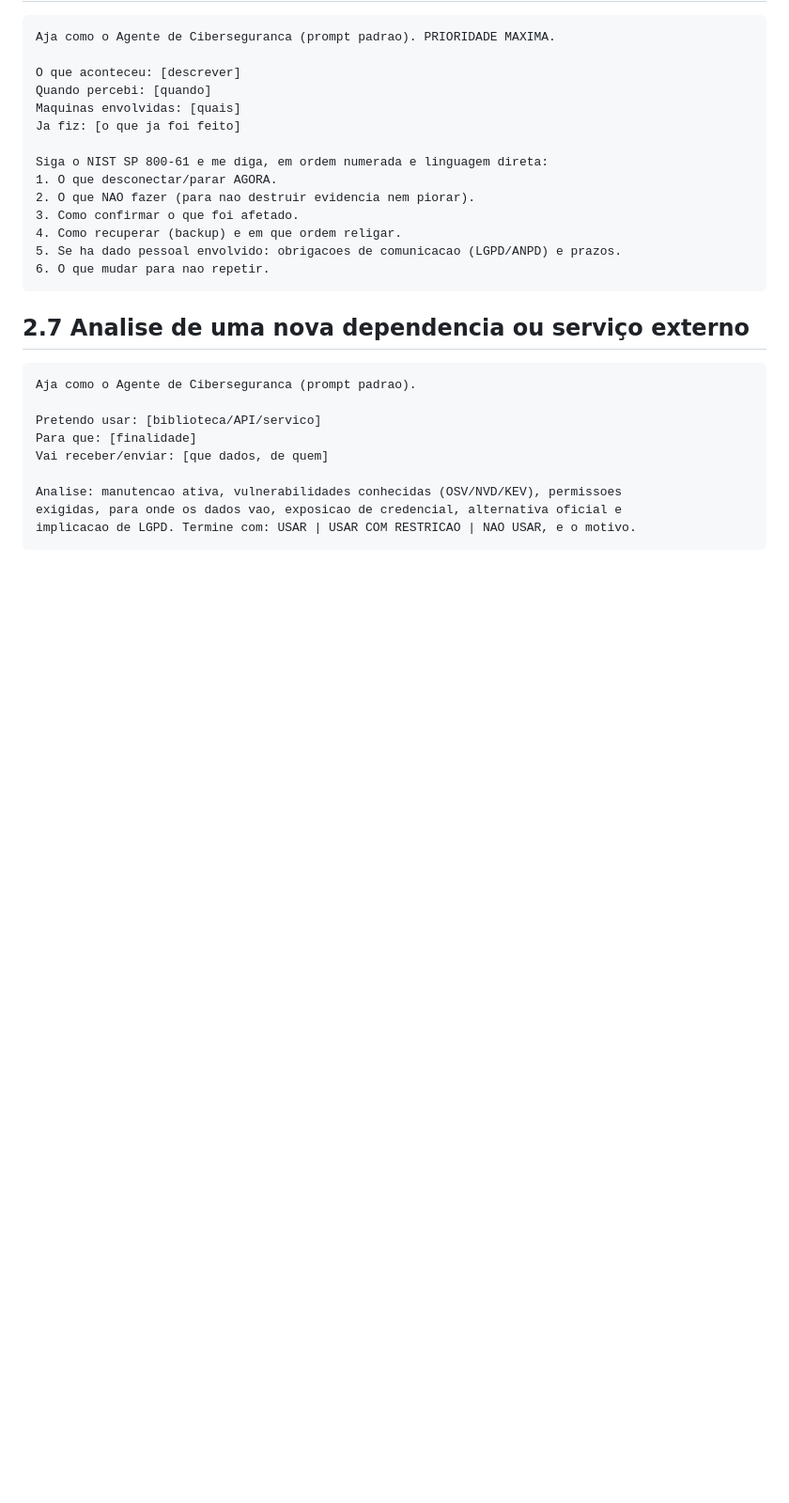
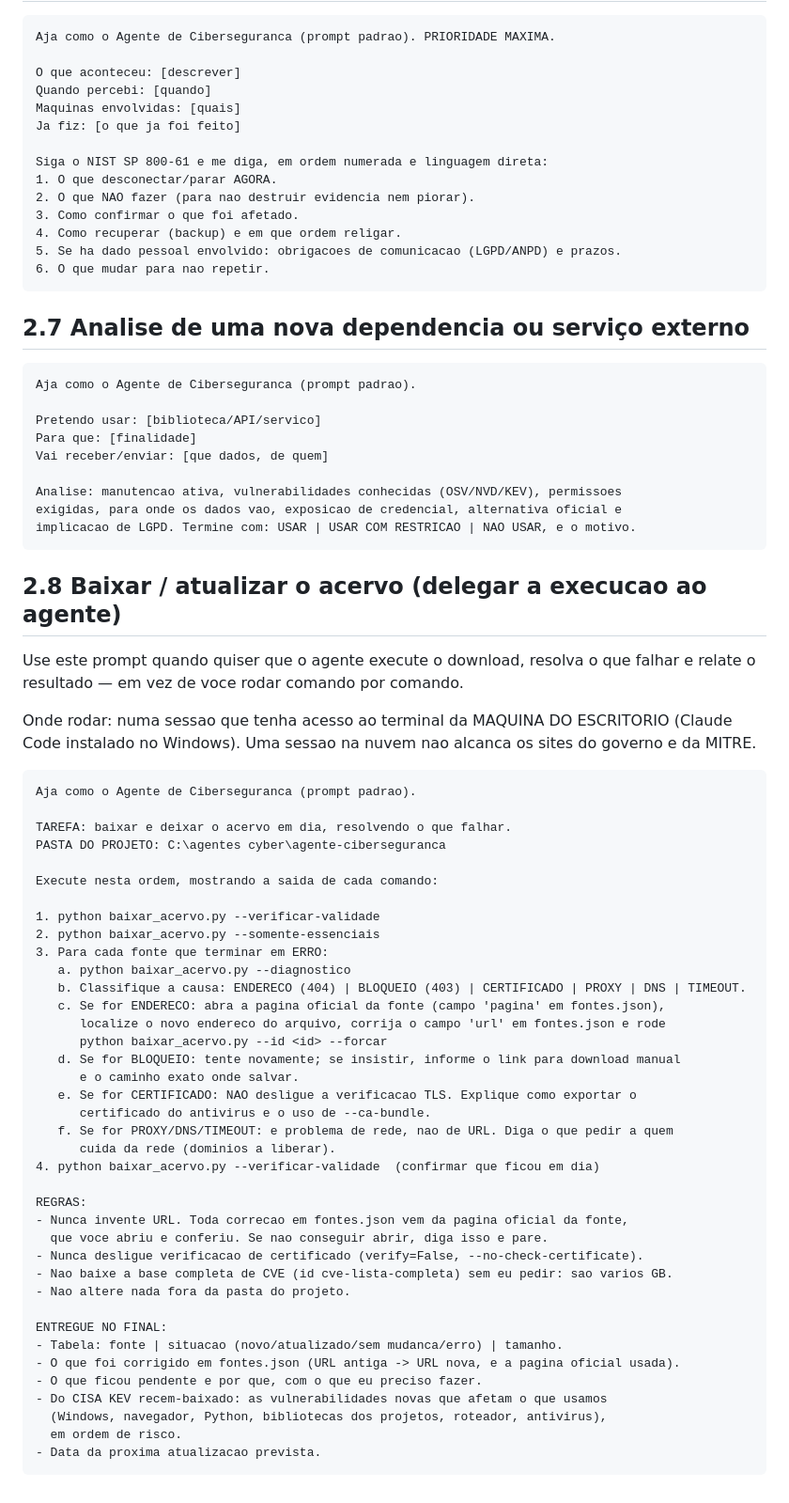
Before and after one commit to brunoaraujobg-pixel/mc, a Markdown page: agente-ciberseguranca/PROMPT-AGENTE.md, the part around the change. Shown at 94% size. GitHub-like rendering; blank space fills up the shorter version.

Commit message:
Acrescenta prompt para delegar o download do acervo ao agente
Novo prompt de execucao 2.8 em PROMPT-AGENTE.md: o agente roda o download,
diagnostica cada falha, corrige a URL em fontes.json a partir da pagina oficial
e entrega o relatorio. Inclui as travas de nunca inventar URL, nunca desligar
verificacao de certificado e nao baixar a base completa de CVE sem pedido, e
registra que a execucao precisa de terminal na maquina do escritorio.

Co-Authored-By: Claude Opus 5 <noreply@anthropic.com>
Claude-Session: https://claude.ai/code/session_01TCrWMAnjr7XSQKvs8EzK7X

````diff
--- a/agente-ciberseguranca/PROMPT-AGENTE.md
+++ b/agente-ciberseguranca/PROMPT-AGENTE.md
@@ -356,3 +356,53 @@ Analise: manutencao ativa, vulnerabilidades conhecidas (OSV/NVD/KEV), permissoes
 exigidas, para onde os dados vao, exposicao de credencial, alternativa oficial e
 implicacao de LGPD. Termine com: USAR | USAR COM RESTRICAO | NAO USAR, e o motivo.
 ```
+
+## 2.8 Baixar / atualizar o acervo (delegar a execucao ao agente)
+
+Use este prompt quando quiser que o agente execute o download, resolva o que falhar
+e relate o resultado — em vez de voce rodar comando por comando.
+
+Onde rodar: numa sessao que tenha acesso ao terminal da MAQUINA DO ESCRITORIO
+(Claude Code instalado no Windows). Uma sessao na nuvem nao alcanca os sites do
+governo e da MITRE.
+
+```
+Aja como o Agente de Ciberseguranca (prompt padrao).
+
+TAREFA: baixar e deixar o acervo em dia, resolvendo o que falhar.
+PASTA DO PROJETO: C:\agentes cyber\agente-ciberseguranca
+
+Execute nesta ordem, mostrando a saida de cada comando:
+
+1. python baixar_acervo.py --verificar-validade
+2. python baixar_acervo.py --somente-essenciais
+3. Para cada fonte que terminar em ERRO:
+   a. python baixar_acervo.py --diagnostico
+   b. Classifique a causa: ENDERECO (404) | BLOQUEIO (403) | CERTIFICADO | PROXY | DNS | TIMEOUT.
+   c. Se for ENDERECO: abra a pagina oficial da fonte (campo 'pagina' em fontes.json),
+      localize o novo endereco do arquivo, corrija o campo 'url' em fontes.json e rode
+      python baixar_acervo.py --id <id> --forcar
+   d. Se for BLOQUEIO: tente novamente; se insistir, informe o link para download manual
+      e o caminho exato onde salvar.
+   e. Se for CERTIFICADO: NAO desligue a verificacao TLS. Explique como exportar o
+      certificado do antivirus e o uso de --ca-bundle.
+   f. Se for PROXY/DNS/TIMEOUT: e problema de rede, nao de URL. Diga o que pedir a quem
+      cuida da rede (dominios a liberar).
+4. python baixar_acervo.py --verificar-validade  (confirmar que ficou em dia)
+
+REGRAS:
+- Nunca invente URL. Toda correcao em fontes.json vem da pagina oficial da fonte,
+  que voce abriu e conferiu. Se nao conseguir abrir, diga isso e pare.
+- Nunca desligue verificacao de certificado (verify=False, --no-check-certificate).
+- Nao baixe a base completa de CVE (id cve-lista-completa) sem eu pedir: sao varios GB.
+- Nao altere nada fora da pasta do projeto.
+
+ENTREGUE NO FINAL:
+- Tabela: fonte | situacao (novo/atualizado/sem mudanca/erro) | tamanho.
+- O que foi corrigido em fontes.json (URL antiga -> URL nova, e a pagina oficial usada).
+- O que ficou pendente e por que, com o que eu preciso fazer.
+- Do CISA KEV recem-baixado: as vulnerabilidades novas que afetam o que usamos
+  (Windows, navegador, Python, bibliotecas dos projetos, roteador, antivirus),
+  em ordem de risco.
+- Data da proxima atualizacao prevista.
+```
````
